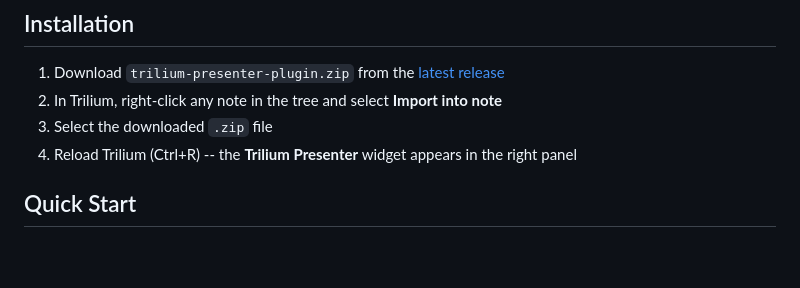
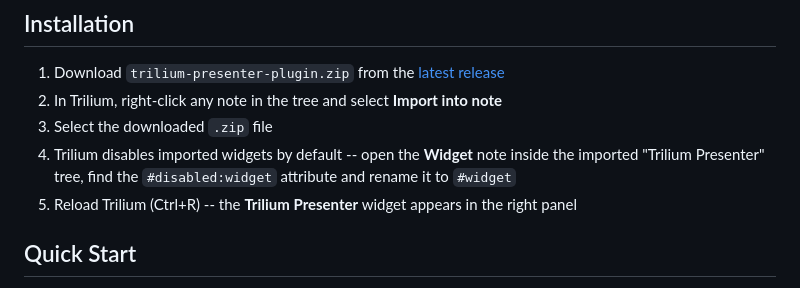
Before and after one commit to Stefan-Schmidbauer/trilium-presenter-plugin, a Markdown page: README.md, the part around the change. Rendered like a GitHub page; blank space fills up the shorter version.

Commit message:
docs: add widget activation step to installation instructions
Trilium disables imported widgets by default (disabled:widget label).
Users need to rename the attribute to enable the widget.

Co-Authored-By: Claude <noreply@anthropic.com>

```diff
--- a/README.md
+++ b/README.md
@@ -19,7 +19,8 @@ Turn any Trilium note into a fullscreen presentation -- directly from Trilium, w
 1. Download `trilium-presenter-plugin.zip` from the [latest release](../../releases/latest)
 2. In Trilium, right-click any note in the tree and select **Import into note**
 3. Select the downloaded `.zip` file
-4. Reload Trilium (Ctrl+R) -- the **Trilium Presenter** widget appears in the right panel
+4. Trilium disables imported widgets by default -- open the **Widget** note inside the imported "Trilium Presenter" tree, find the `#disabled:widget` attribute and rename it to `#widget`
+5. Reload Trilium (Ctrl+R) -- the **Trilium Presenter** widget appears in the right panel
 
 ## Quick Start
 
```
